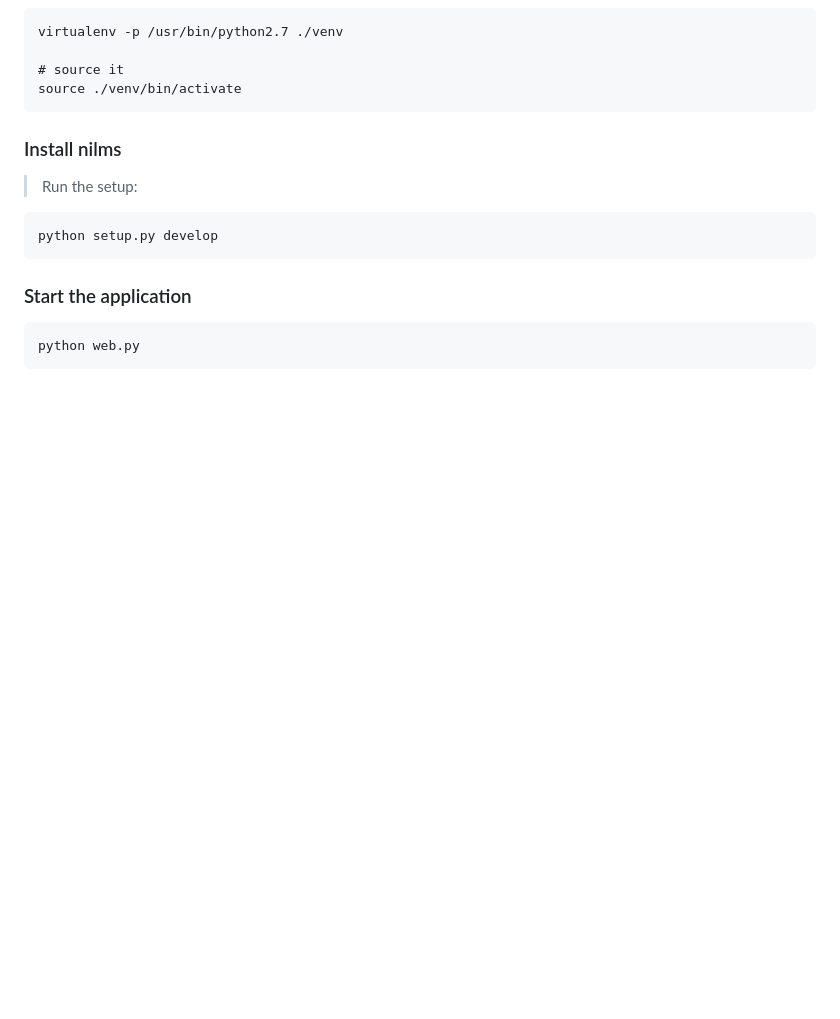
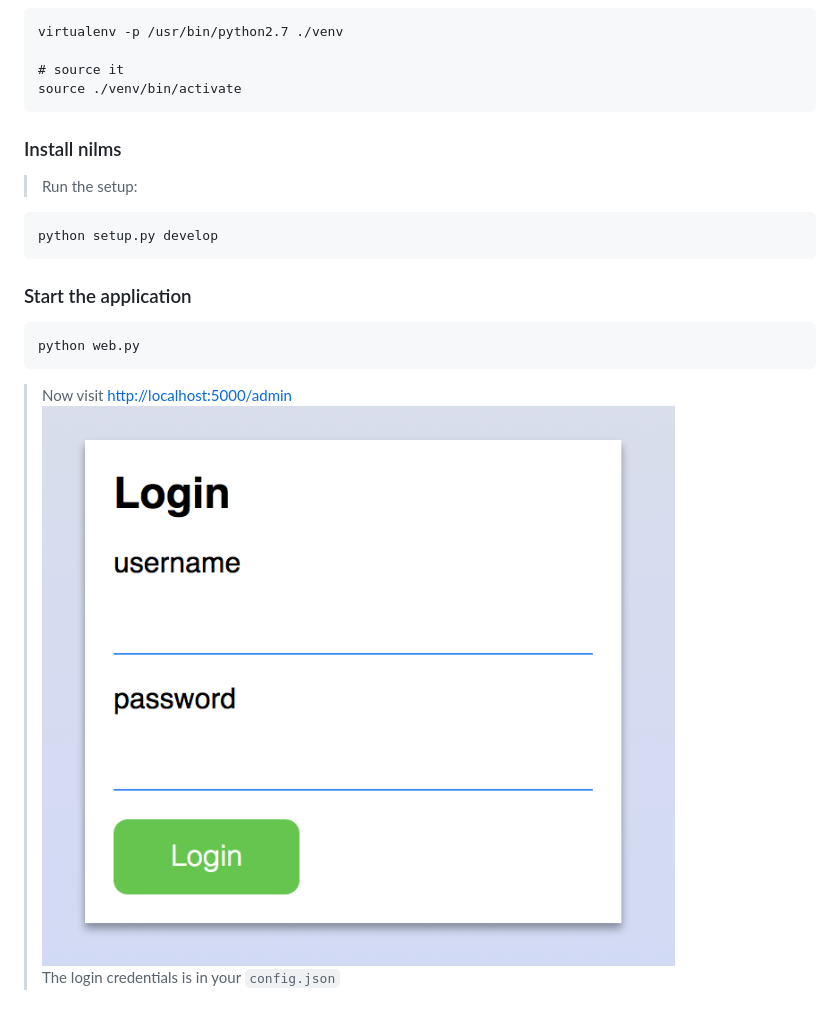
Before and after one commit to sebbekarlsson/nilms, a Markdown page: README.md, the part around the change. Drawn GitHub-style; pictures changed too: screenshots/login.png (added); blank space fills up the shorter version.

```diff
--- a/README.md
+++ b/README.md
@@ -24,3 +24,7 @@
 ### Start the application
 
     python web.py
+
+> Now visit [http://localhost:5000/admin](http://localhost:5000/admin)
+![login screenshot](screenshots/login.png)
+> The login credentials is in your `config.json`
```
